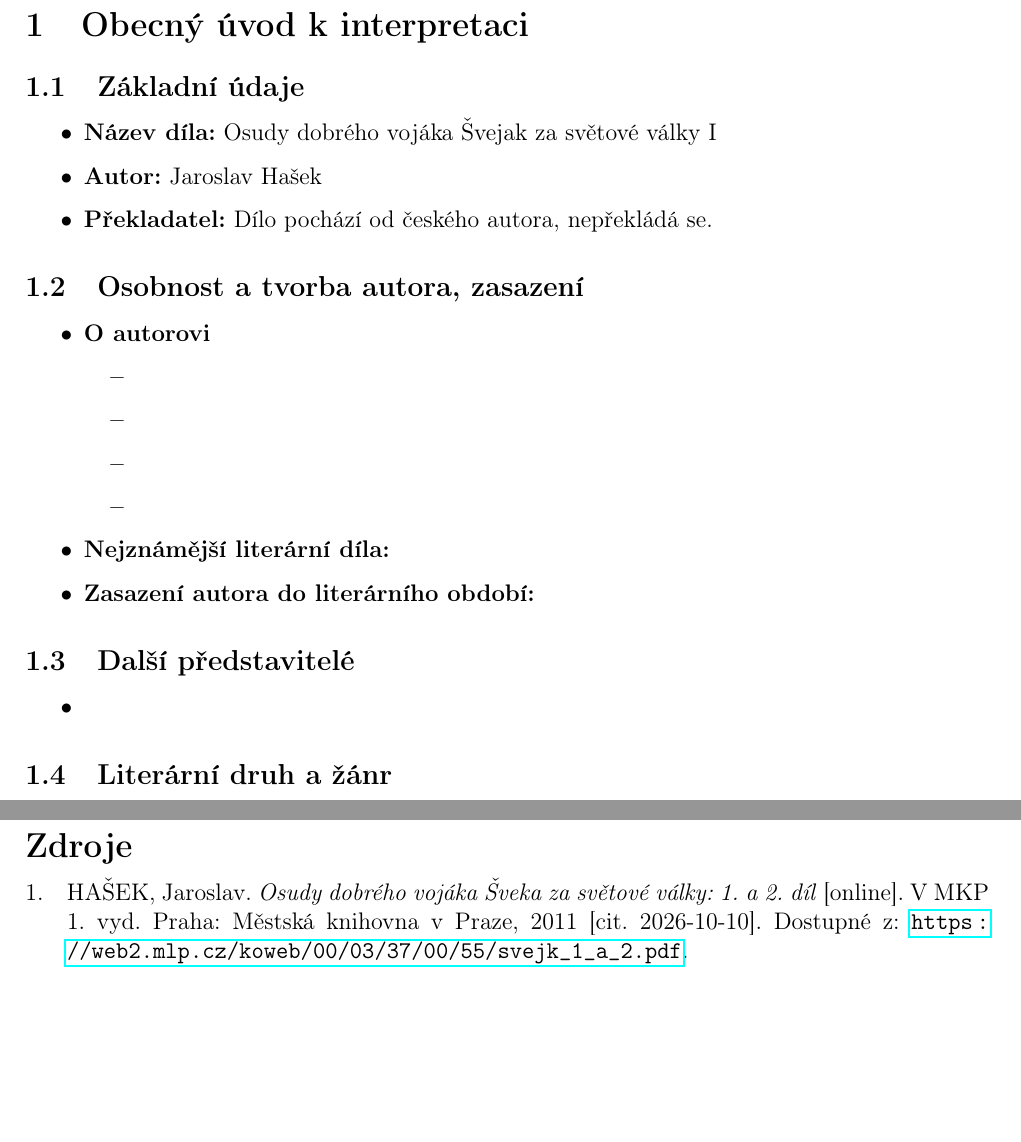
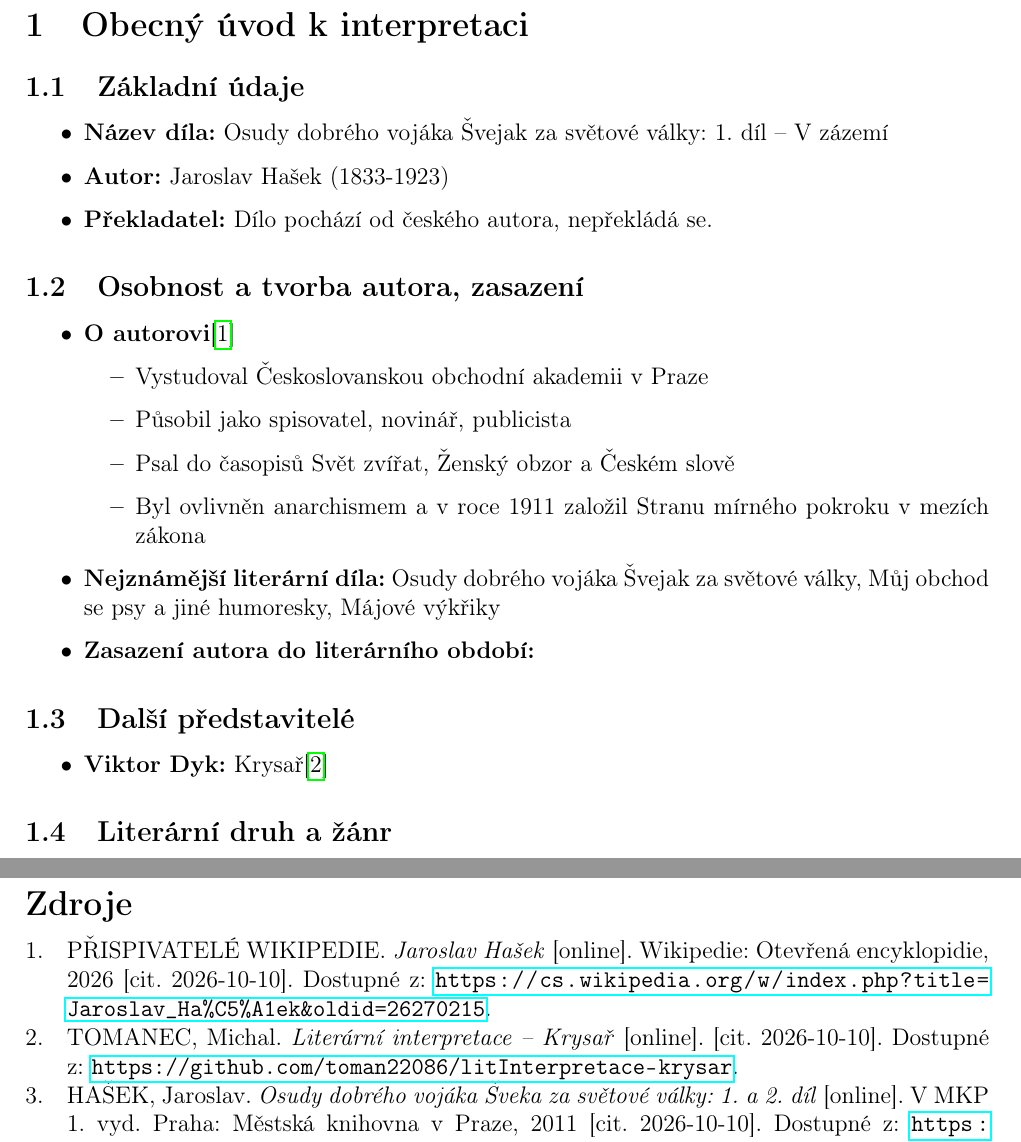
Before and after one commit to toman22086/litInterpretace-osudyDobrehoVojakaSvejkaI, a LaTeX document (src/osudy-dobrého-vojáka-švejka-I.tex, which reads src/01-obecený-úvod.tex): two parts of pages 1 and 6 of 6, joined at a grey line, cut so that both start at the same text, the shorter picture padded with empty space. Compiled offline with pdfLaTeX.

Commit message:
z vetsi casti napsany informace o autorovi

```diff
--- a/src/01-obecený-úvod.tex
+++ b/src/01-obecený-úvod.tex
@@ -2,27 +2,27 @@
 
 \subsection{Základní údaje}
 \begin{itemize}
-    \item \textbf{Název díla:} Osudy dobrého vojáka Švejak za světové války I
-    \item \textbf{Autor:} Jaroslav Hašek
+    \item \textbf{Název díla:} Osudy dobrého vojáka Švejak za světové války: 1. díl -- V zázemí
+    \item \textbf{Autor:} Jaroslav Hašek (1833-1923)
     \item \textbf{Překladatel:} Dílo pochází od českého autora, nepřekládá se.
 \end{itemize}
 
 \subsection{Osobnost a~tvorba autora, zasazení}
 \begin{itemize}
-    \item \textbf{O~autorovi}
+    \item \textbf{O~autorovi}\cite{wiki:Jaroslav_Hasek}
     \begin{itemize}
-        \item
-        \item
-        \item
-        \item
+        \item Vystudoval Českoslovanskou obchodní akademii v Praze
+        \item Působil jako spisovatel, novinář, publicista
+        \item Psal do časopisů Svět zvířat, Ženský obzor a Českém slově
+        \item Byl ovlivněn anarchismem a v roce 1911 založil Stranu mírného pokroku v mezích zákona
     \end{itemize}
-    \item \textbf{Nejznámější literární díla:}
-    \item \textbf{Zasazení autora do literárního období:}
+    \item \textbf{Nejznámější literární díla:} Osudy dobrého vojáka Švejak za světové války, Můj obchod se psy a jiné humoresky, Májové výkřiky
+    \item \textbf{Zasazení autora do literárního období:} %Nutné doplnit Ideálně s učebnicí
 \end{itemize}
 
 \subsection{Další představitelé}
 \begin{itemize}
-	\item \textbf{}
+	\item \textbf{Viktor Dyk:} Krysař\cite{git:krysar}
 \end{itemize}
 
 \subsection{Literární druh a~žánr}
```
Also changed, not shown: src/zdroje.bib (+20 -2 lines).
